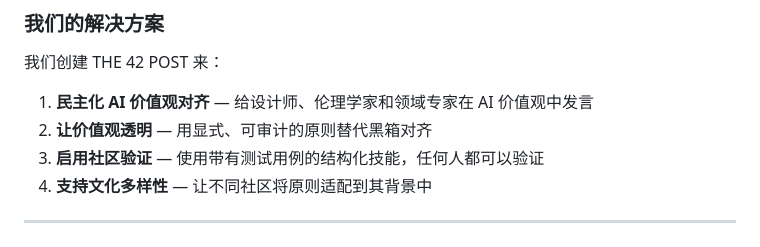
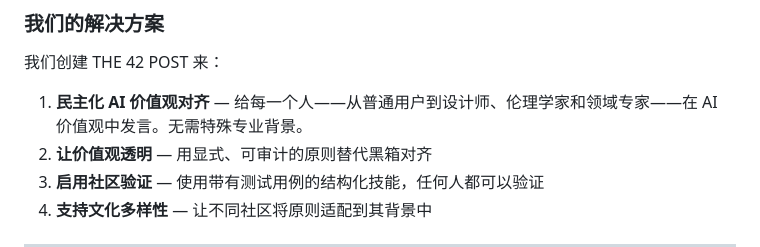
Before and after one commit to xiaojialove-DRP/the42post, a Markdown page: README.zh.md, the part around the change. Rendered like a GitHub page.

```diff
--- a/README.zh.md
+++ b/README.zh.md
@@ -44,7 +44,7 @@ THE 42 POST 是一个开放平台，让任何人都能创建"技能"（Skills）
 
 我们创建 THE 42 POST 来：
 
-1. **民主化 AI 价值观对齐** — 给设计师、伦理学家和领域专家在 AI 价值观中发言
+1. **民主化 AI 价值观对齐** — 给每一个人——从普通用户到设计师、伦理学家和领域专家——在 AI 价值观中发言。无需特殊专业背景。
 2. **让价值观透明** — 用显式、可审计的原则替代黑箱对齐
 3. **启用社区验证** — 使用带有测试用例的结构化技能，任何人都可以验证
 4. **支持文化多样性** — 让不同社区将原则适配到其背景中
```
Also changed, not shown: README.md (+1 -1 lines).
